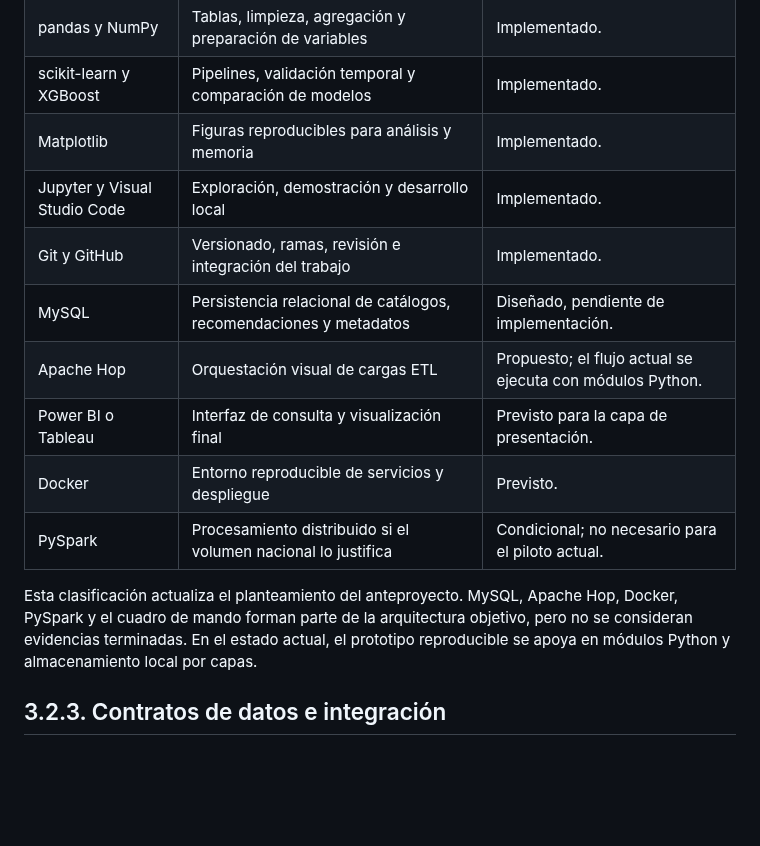
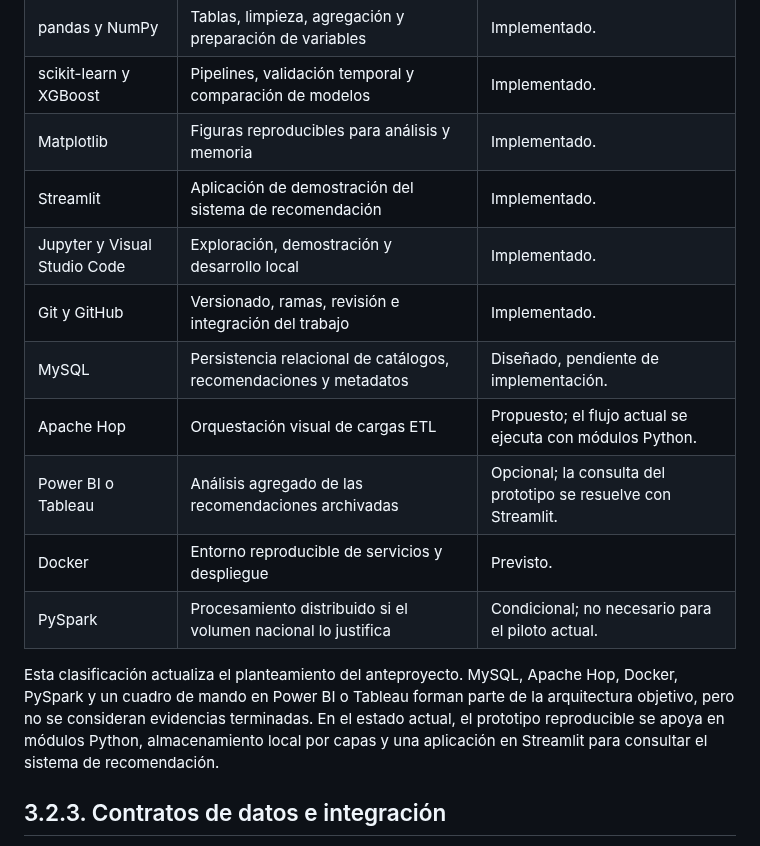
Before and after one commit to al1sr/tfm-regadio-dss, a Markdown page: docs/memoria/03_02_arquitectura_tecnologias_flujo.md, the part around one of its changes. GitHub-like rendering; blank space fills up the shorter version.

```diff
--- a/docs/memoria/03_02_arquitectura_tecnologias_flujo.md
+++ b/docs/memoria/03_02_arquitectura_tecnologias_flujo.md
@@ -53,19 +56,21 @@ generó.
 | pandas y NumPy | Tablas, limpieza, agregación y preparación de variables | Implementado. |
 | scikit-learn y XGBoost | Pipelines, validación temporal y comparación de modelos | Implementado. |
 | Matplotlib | Figuras reproducibles para análisis y memoria | Implementado. |
+| Streamlit | Aplicación de demostración del sistema de recomendación | Implementado. |
 | Jupyter y Visual Studio Code | Exploración, demostración y desarrollo local | Implementado. |
 | Git y GitHub | Versionado, ramas, revisión e integración del trabajo | Implementado. |
 | MySQL | Persistencia relacional de catálogos, recomendaciones y metadatos | Diseñado, pendiente de implementación. |
 | Apache Hop | Orquestación visual de cargas ETL | Propuesto; el flujo actual se ejecuta con módulos Python. |
-| Power BI o Tableau | Interfaz de consulta y visualización final | Previsto para la capa de presentación. |
+| Power BI o Tableau | Análisis agregado de las recomendaciones archivadas | Opcional; la consulta del prototipo se resuelve con Streamlit. |
 | Docker | Entorno reproducible de servicios y despliegue | Previsto. |
 | PySpark | Procesamiento distribuido si el volumen nacional lo justifica | Condicional; no necesario para el piloto actual. |
 
 Esta clasificación actualiza el planteamiento del anteproyecto. MySQL, Apache
-Hop, Docker, PySpark y el cuadro de mando forman parte de la arquitectura
-objetivo, pero no se consideran evidencias terminadas. En el estado actual, el
-prototipo reproducible se apoya en módulos Python y almacenamiento local por
-capas.
+Hop, Docker, PySpark y un cuadro de mando en Power BI o Tableau forman parte de
+la arquitectura objetivo, pero no se consideran evidencias terminadas. En el
+estado actual, el prototipo reproducible se apoya en módulos Python,
+almacenamiento local por capas y una aplicación en Streamlit para consultar el
+sistema de recomendación.
 
 ## 3.2.3. Contratos de datos e integración
 
```
Also changed, not shown: other parts of docs/memoria/03_02_arquitectura_tecnologias_flujo.md (+10 -7 lines), docs/images/arquitectura_sistema_3_2.png, 2 other files.
